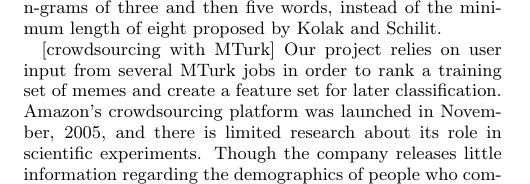
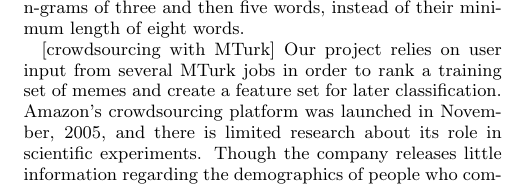
Before and after one commit to hohyon-ryu/DICTA-Memes, a LaTeX paper (20111120 Final paper/blog-meme.tex): part of one column of page 2 of 12, cut so that both start at the same text. Compiled offline with pdfLaTeX.

Commit message:
progress report

```diff
--- a/20111120 Final paper/blog-meme.tex
+++ b/20111120 Final paper/blog-meme.tex
@@ -159,7 +159,7 @@ The universe of blogs, known traditionally as the blogosphere, is an emerging fi
 
 Compared to web information retrieval, extracting information from blogs is still relatively limited.  Several well-established information retrieval techniques do not perform well on the blogosphere due to sparse links, multimedia contents and the variable length of the contents \cite{Agarwal&Liu2008}.  In particular, ranking algorithms such as PageRank \cite{Brin&Page1998} and HyperText Induced Topic Selection (HITS) \cite{Kleinberg1999} are less effective because blogs are rarely linked together and the overall link structure is sparse.  Several new blog ranking techniques use characteristics of the blog content, a score to measure the blog's influence, or the originality of the text in the blogosphere to compliment standard link algorithms \cite{Song2007}\cite{Hassan,etal2009}.
 
-Kolak and Schilit \cite{Kolak&Schilit2008} describe a method to generate links by mining quotations in books.  Their approach detects several windows of words that share similar terms and then shingles them together to create longer quotations.  Our approach builds off of this, but because we are searching for short, distinctive phrases in a noisy environment we opt for n-grams of three and then five words, instead of the minimum length of eight proposed by Kolak and Schilit.
+Kolak and Schilit \cite{Kolak&Schilit2008} describe a method to generate links by mining quotations in books.  Their approach detects several windows of words that share similar terms and then shingles them together to create longer quotations.  Our approach builds off of this, but because we are searching for short, distinctive phrases in a noisy environment we opt for n-grams of three and then five words, instead of their minimum length of eight words.
 
 [crowdsourcing with MTurk]
 Our project relies on user input from several MTurk jobs in order to rank a training set of memes and create a feature set for later classification.  Amazon's crowdsourcing platform was launched in November, 2005, and there is limited research about its role in scientific experiments.  Though the company releases little information regarding the demographics of people who complete tasks on the site, Ross et al. \cite{Ross,etal2010} surveyed workers and found that in the platform's initial phase the overwhelming majority of workers (83\%) were born the United States.  But since that time the percentage has fallen, and the authors projected that by 2010 a majority of workers would come from outside the U.S., with India as the largest contributing country.
```
Also changed, not shown: Papers/Lin,etal2007.pdf (added), 20111120 Final paper/blog-meme.tex (1 more changed lines).
